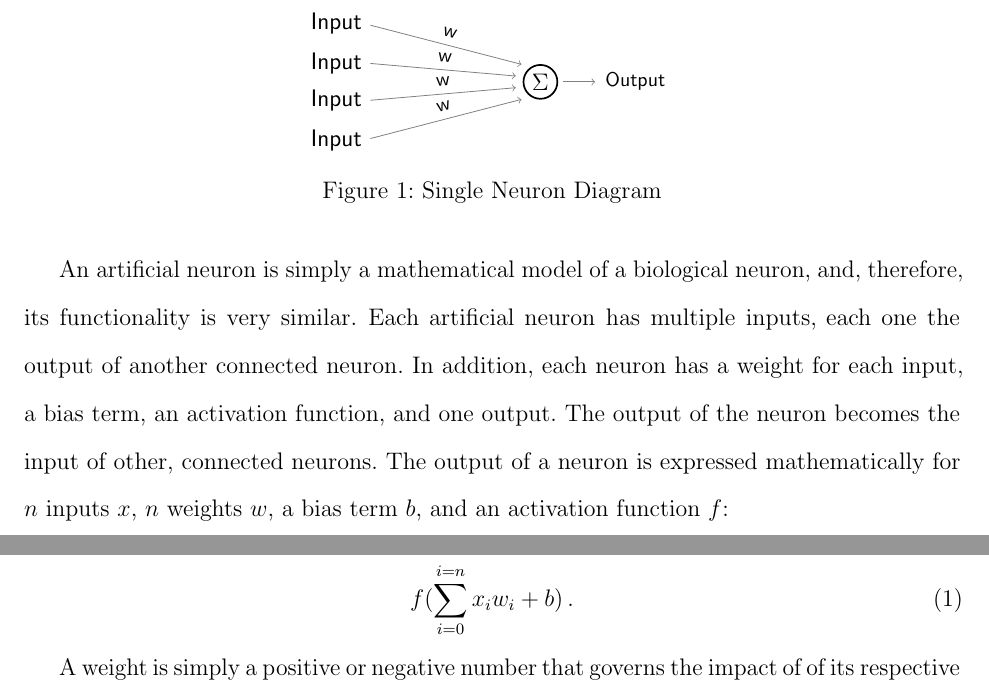
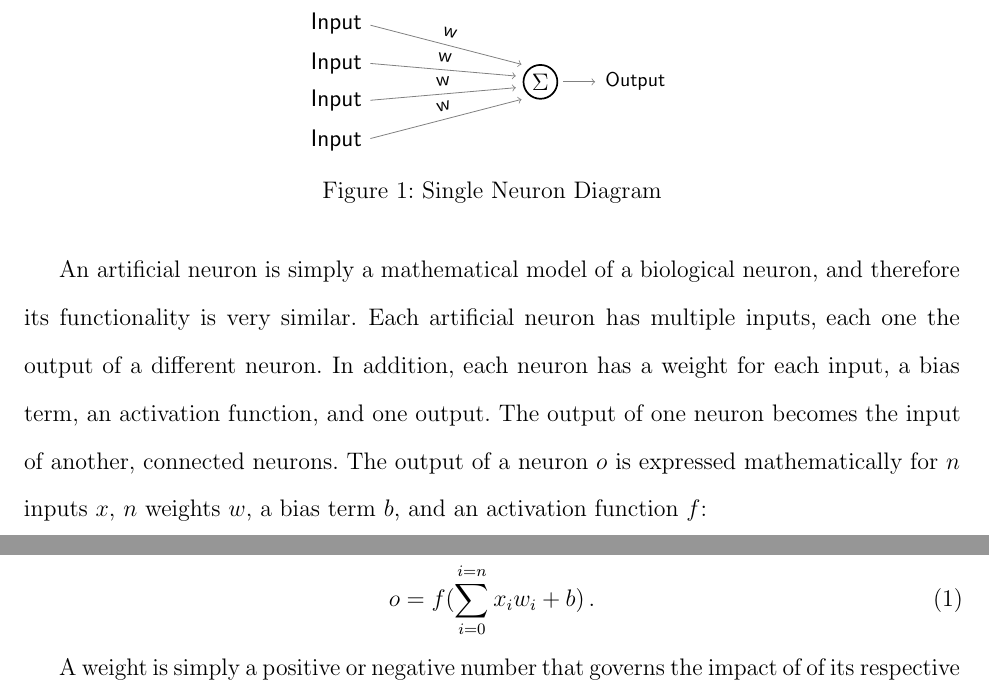
Before and after one commit to FidoProject/Fido, a LaTeX paper (Paper/Paper.tex, which reads Paper/Sections/Background.tex): two parts of pages 2 and 3 of 11, joined at a grey line, cut so that both start at the same text. Compiled offline with pdfLaTeX.

Commit message:
Some more changes

```diff
--- a/Paper/Sections/Background.tex
+++ b/Paper/Sections/Background.tex
@@ -10,10 +10,10 @@ The human brain is composed of billions of neurons, interconnected electrically
 	\caption{Single Neuron Diagram}
 \end{figure}
 
-An artificial neuron is simply a mathematical model of a biological neuron, and, therefore, its functionality is very similar. Each artificial neuron has multiple inputs, each one the output of another connected neuron. In addition, each neuron has a weight for each input, a bias term, an activation function, and one output. The output of the neuron becomes the input of other, connected neurons. The output of a neuron is expressed mathematically for $n$ inputs $x$, $n$ weights $w$, a bias term $b$, and an activation function $f$:
+An artificial neuron is simply a mathematical model of a biological neuron, and therefore its functionality is very similar. Each artificial neuron has multiple inputs, each one the output of a different neuron. In addition, each neuron has a weight for each input, a bias term, an activation function, and one output. The output of one neuron becomes the input of another, connected neurons. The output of a neuron $o$ is expressed mathematically for $n$ inputs $x$, $n$ weights $w$, a bias term $b$, and an activation function $f$:
 
 \begin{equation}
-	f(\sum_{i=0}^{i=n}x_i w_i + b)
+	o = f(\sum_{i=0}^{i=n}x_i w_i + b)
 	\,.
 \end{equation}
 
```
Also changed, not shown: Paper/Paper.pdf.
